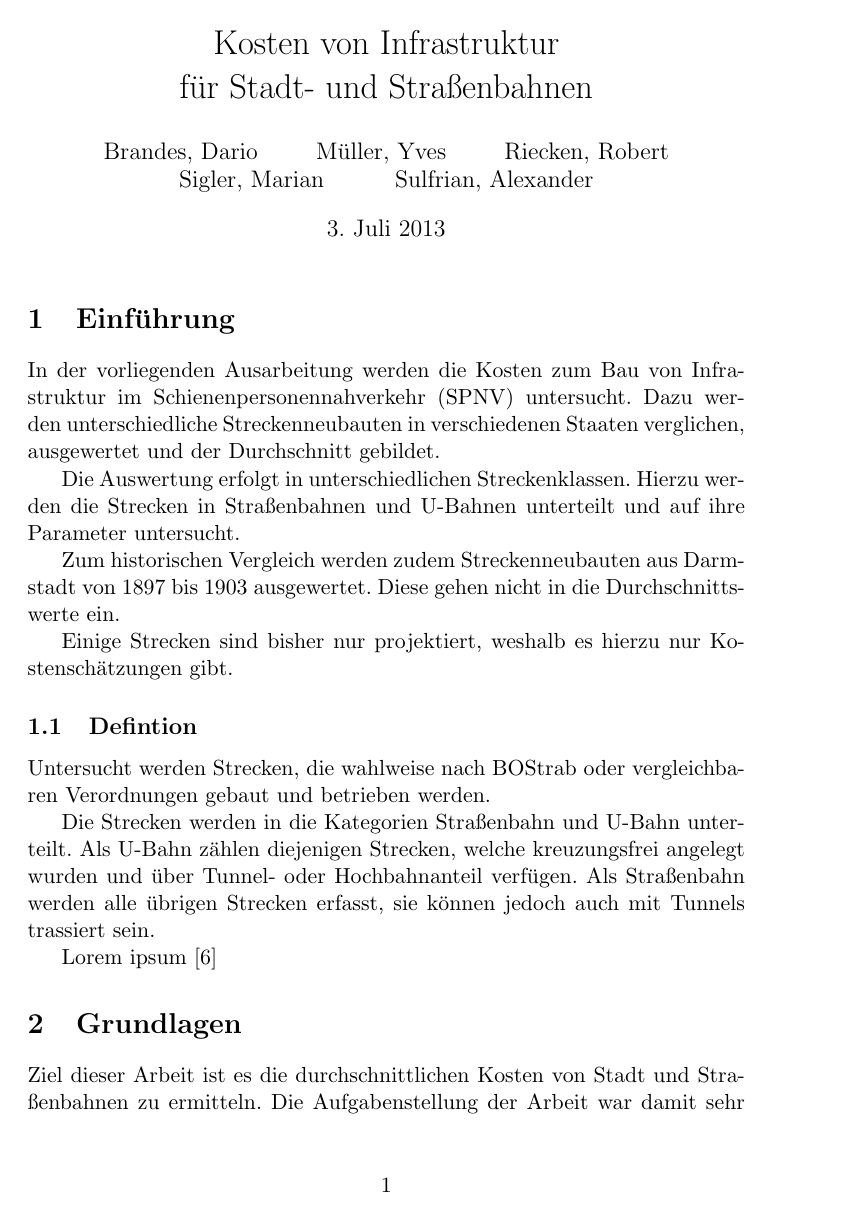
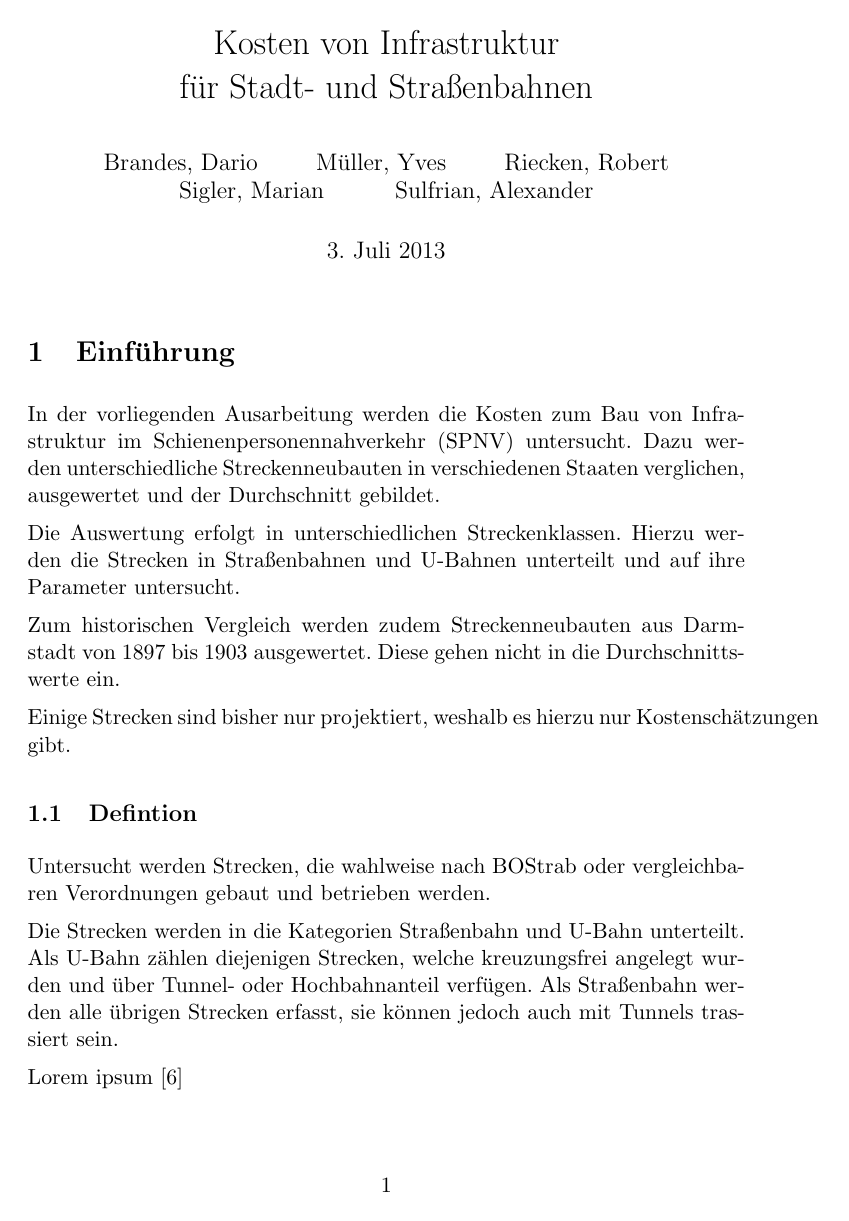
Before and after one commit to GrundlagenSchienenverkehr/paper, a LaTeX document (main.tex): page 1 of 11 before the commit and page 1 of 12 after it. Compiled offline with pdfLaTeX.

Commit message:
main.tex: do not indent paragraphs

```diff
--- a/main.tex
+++ b/main.tex
@@ -22,6 +22,9 @@
   Sulfrian, Alexander
 }
 
+
+\setlength{\parindent}{0em}
+\setlength{\parskip}{.5em}
 
 \begin{document}
 
```
